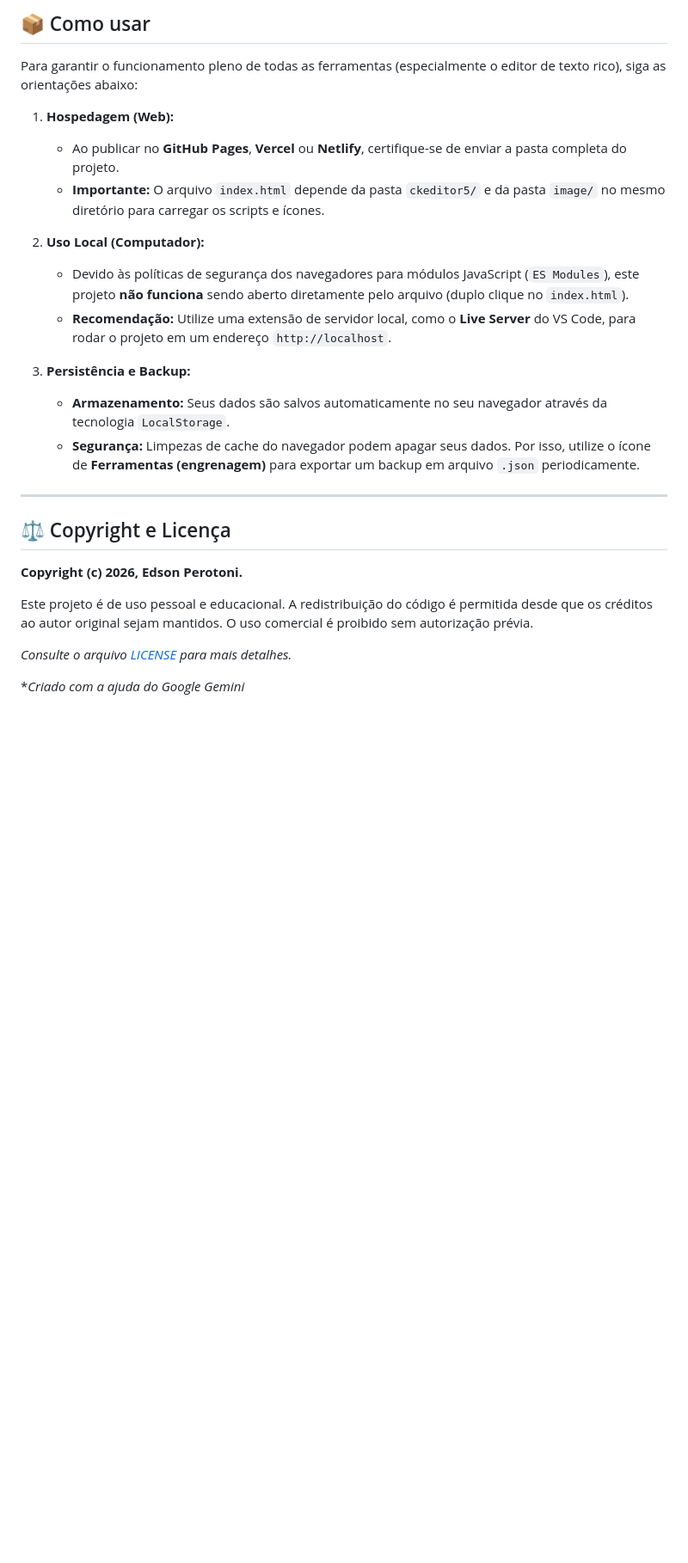
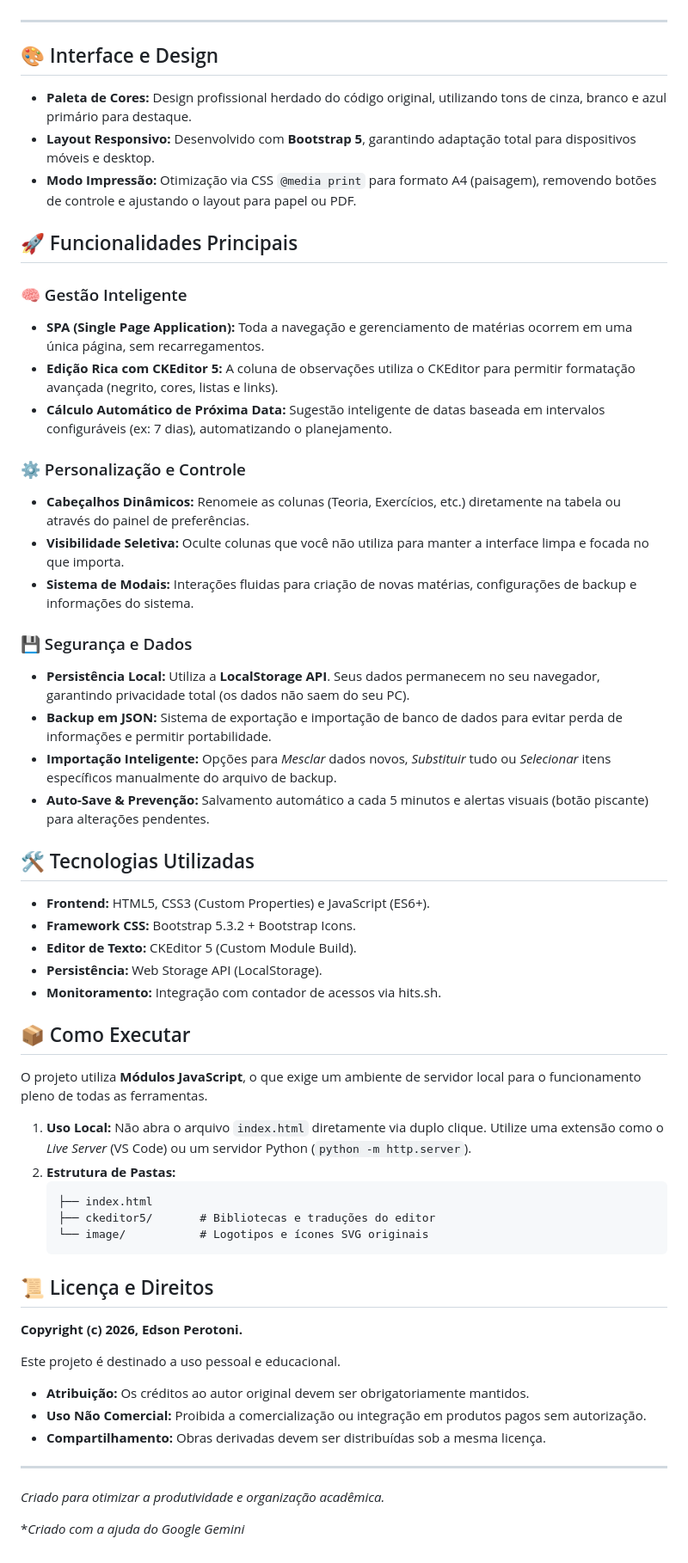
Before and after one commit to edsonperotoni/Cronograma, a Markdown page: README.md, the part around one of its changes. Shown at 86% size. Rendered like a GitHub page; blank space fills up the shorter version.

Commit message:
Revise README for version 2.5 and feature updates
Updated README to reflect version 2.5 and enhanced features.

````diff
--- a/README.md
+++ b/README.md
@@ -39,26 +5,58 @@ Sistema web leve e funcional para organização de estudos, com suporte a múlti
-## 📦 Como usar
-
-Para garantir o funcionamento pleno de todas as ferramentas (especialmente o editor de texto rico), siga as orientações abaixo:
-
-1.  **Hospedagem (Web):**
-    * Ao publicar no **GitHub Pages**, **Vercel** ou **Netlify**, certifique-se de enviar a pasta completa do projeto.
-    * **Importante:** O arquivo `index.html` depende da pasta `ckeditor5/` e da pasta `image/` no mesmo diretório para carregar os scripts e ícones.
-
-2.  **Uso Local (Computador):**
-    * Devido às políticas de segurança dos navegadores para módulos JavaScript (`ES Modules`), este projeto **não funciona** sendo aberto diretamente pelo arquivo (duplo clique no `index.html`).
-    * **Recomendação:** Utilize uma extensão de servidor local, como o **Live Server** do VS Code, para rodar o projeto em um endereço `http://localhost`.
-
-3.  **Persistência e Backup:**
-    * **Armazenamento:** Seus dados são salvos automaticamente no seu navegador através da tecnologia `LocalStorage`.
-    * **Segurança:** Limpezas de cache do navegador podem apagar seus dados. Por isso, utilize o ícone de **Ferramentas (engrenagem)** para exportar um backup em arquivo `.json` periodicamente.
 ---
 
-## ⚖️ Copyright e Licença
+## 🎨 Interface e Design
+* **Paleta de Cores:** Design profissional herdado do código original, utilizando tons de cinza, branco e azul primário para destaque.
+* **Layout Responsivo:** Desenvolvido com **Bootstrap 5**, garantindo adaptação total para dispositivos móveis e desktop.
+* **Modo Impressão:** Otimização via CSS `@media print` para formato A4 (paisagem), removendo botões de controle e ajustando o layout para papel ou PDF.
+
+## 🚀 Funcionalidades Principais
+
+### 🧠 Gestão Inteligente
+* **SPA (Single Page Application):** Toda a navegação e gerenciamento de matérias ocorrem em uma única página, sem recarregamentos.
+* **Edição Rica com CKEditor 5:** A coluna de observações utiliza o CKEditor para permitir formatação avançada (negrito, cores, listas e links).
+* **Cálculo Automático de Próxima Data:** Sugestão inteligente de datas baseada em intervalos configuráveis (ex: 7 dias), automatizando o planejamento.
+
+### ⚙️ Personalização e Controle
+* **Cabeçalhos Dinâmicos:** Renomeie as colunas (Teoria, Exercícios, etc.) diretamente na tabela ou através do painel de preferências.
+* **Visibilidade Seletiva:** Oculte colunas que você não utiliza para manter a interface limpa e focada no que importa.
+* **Sistema de Modais:** Interações fluidas para criação de novas matérias, configurações de backup e informações do sistema.
+
+### 💾 Segurança e Dados
+* **Persistência Local:** Utiliza a **LocalStorage API**. Seus dados permanecem no seu navegador, garantindo privacidade total (os dados não saem do seu PC).
+* **Backup em JSON:** Sistema de exportação e importação de banco de dados para evitar perda de informações e permitir portabilidade.
+* **Importação Inteligente:** Opções para *Mesclar* dados novos, *Substituir* tudo ou *Selecionar* itens específicos manualmente do arquivo de backup.
+* **Auto-Save & Prevenção:** Salvamento automático a cada 5 minutos e alertas visuais (botão piscante) para alterações pendentes.
+
+## 🛠️ Tecnologias Utilizadas
+
+* **Frontend:** HTML5, CSS3 (Custom Properties) e JavaScript (ES6+).
+* **Framework CSS:** Bootstrap 5.3.2 + Bootstrap Icons.
+* **Editor de Texto:** CKEditor 5 (Custom Module Build).
+* **Persistência:** Web Storage API (LocalStorage).
+* **Monitoramento:** Integração com contador de acessos via hits.sh.
+
+## 📦 Como Executar
+
+O projeto utiliza **Módulos JavaScript**, o que exige um ambiente de servidor local para o funcionamento pleno de todas as ferramentas.
+
+1.  **Uso Local:** Não abra o arquivo `index.html` diretamente via duplo clique. Utilize uma extensão como o *Live Server* (VS Code) ou um servidor Python (`python -m http.server`).
+2.  **Estrutura de Pastas:**
+    ```text
+    ├── index.html
+    ├── ckeditor5/       # Bibliotecas e traduções do editor
+    └── image/           # Logotipos e ícones SVG originais
+    ```
+
+## 📜 Licença e Direitos
 
 **Copyright (c) 2026, Edson Perotoni.**
 
-Este projeto é de uso pessoal e educacional. A redistribuição do código é permitida desde que os créditos ao autor original sejam mantidos. O uso comercial é proibido sem autorização prévia.
+Este projeto é destinado a uso pessoal e educacional.
+* **Atribuição:** Os créditos ao autor original devem ser obrigatoriamente mantidos.
+* **Uso Não Comercial:** Proibida a comercialização ou integração em produtos pagos sem autorização.
+* **Compartilhamento:** Obras derivadas devem ser distribuídas sob a mesma licença.
 
-*Consulte o arquivo [LICENSE](LICENSE) para mais detalhes.*
+---
+*Criado para otimizar a produtividade e organização acadêmica.*
 
 **Criado com a ajuda do Google Gemini*
````
Also changed, not shown: other parts of README.md (+2 -36 lines).
